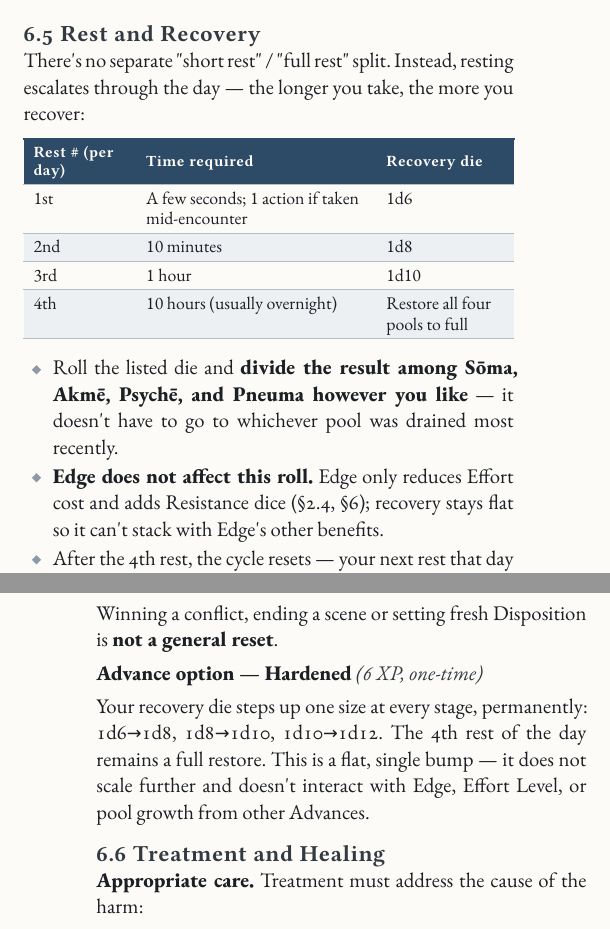
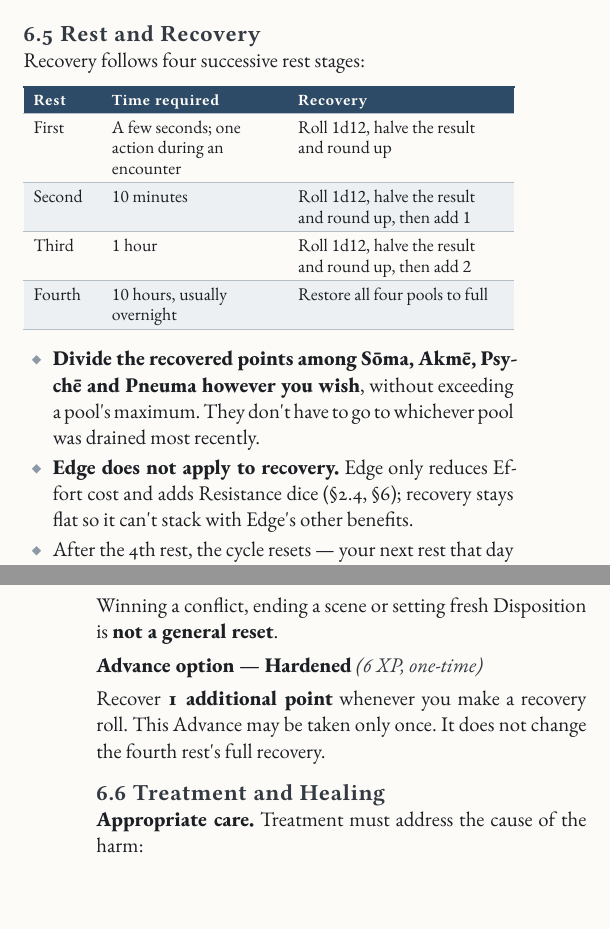
Before and after one commit to SkroxiousDM/2d12GameSystem, a Typst document (docs/2d12System/the-2d12-system-v2-core-rulebook.typ): two parts of the columns of pages 15 and 16 of 62, joined at a grey line, cut so that both start at the same text. Compiled offline with Typst 0.15; a missing font is replaced by an installed copy or a similar font.

Commit message:
Recovery: halved-d12 rest stages (+0/+1/+2), Hardened gives +1 point per recovery roll; sheet rest boxes; remove stray ) in Damage Cycle quick ref

```diff
--- a/docs/2d12System/the-2d12-system-v2-core-rulebook.typ
+++ b/docs/2d12System/the-2d12-system-v2-core-rulebook.typ
@@ -886,26 +886,26 @@ An ordinary Defend can't bring back a Taken Out ally unless its rules say it can
    #colbreak()
 === 6.5 Rest and Recovery
 
-There\'s no separate \"short rest\" / \"full rest\" split. Instead, resting escalates through the day --- the longer you take, the more you recover:
-
-#figure(
-  [#table(
-    columns: (23%, 49%, 28%),
-    align: (auto,auto,auto,),
-    table.header([Rest \# (per day)], [Time required], [Recovery die],),
-    table.hline(),
-    [1st], [A few seconds; 1 action if taken mid-encounter], [1d6],
-    [2nd], [10 minutes], [1d8],
-    [3rd], [1 hour], [1d10],
-    [4th], [10 hours (usually overnight)], [Restore all four pools to full],
-  )]
-  , kind: table
-  )
-
-- Roll the listed die and #strong[divide the result among Sōma, Akmē, Psychē, and Pneuma however you like] --- it doesn\'t have to go to whichever pool was drained most recently.
-
-- #strong[Edge does not affect this roll.] Edge only reduces Effort cost and adds Resistance dice (§2.4, §6); recovery stays flat so it can\'t stack with Edge\'s other benefits.
-- After the 4th rest, the cycle resets --- your next rest that day (or the start of a new day) is a 1d6 again.
+Recovery follows four successive rest stages:
+
+#figure(
+  [#table(
+    columns: (16%, 38%, 46%),
+    align: (auto,auto,auto,),
+    table.header([Rest], [Time required], [Recovery],),
+    table.hline(),
+    [First], [A few seconds; one action during an encounter], [Roll 1d12, halve the result and round up],
+    [Second], [10 minutes], [Roll 1d12, halve the result and round up, then add 1],
+    [Third], [1 hour], [Roll 1d12, halve the result and round up, then add 2],
+    [Fourth], [10 hours, usually overnight], [Restore all four pools to full],
+  )]
+  , kind: table
+  )
+
+- #strong[Divide the recovered points among Sōma, Akmē, Psychē and Pneuma however you wish], without exceeding a pool\'s maximum. They don\'t have to go to whichever pool was drained most recently.
+
+- #strong[Edge does not apply to recovery.] Edge only reduces Effort cost and adds Resistance dice (§2.4, §6); recovery stays flat so it can\'t stack with Edge\'s other benefits.
+- After the 4th rest, the cycle resets --- your next rest that day (or the start of a new day) is a First rest again.
 - Each PC rests and rolls independently. If two of five party members stop for 10 minutes to recover, the other three don\'t have to stop or roll.
 - #strong[Running dry has no automatic refill.] A pool at 0 comes back through these rests in the normal way. Its running-dry status recovers separately, as described below.
 
@@ -929,7 +929,7 @@ Winning a conflict, ending a scene or setting fresh Disposition is #strong[not a
 
 #strong[Advance option --- Hardened] #emph[(6 XP, one-time)]
 
-Your recovery die steps up one size at every stage, permanently: 1d6→1d8, 1d8→1d10, 1d10→1d12. The 4th rest of the day remains a full restore. This is a flat, single bump --- it does not scale further and doesn\'t interact with Edge, Effort Level, or pool growth from other Advances.
+Recover #strong[1 additional point] whenever you make a recovery roll. This Advance may be taken only once. It does not change the fourth rest\'s full recovery.
 
 
 
@@ -3433,11 +3433,7 @@ A cost that empties a pool, or is more than what's left in it, imposes a running
 #colbreak()
 == Damage Cycle (Core Rules §6, §10)
 Each side has *one shared Disposition* total, reduced at setup by the opponent's *Superiority* (0--3, minimum 1); Attacks and Feints remove their committed Power + 1 and nothing else, and Defend restores it. A side loses at 0 or when no participant can continue. *Injury trade:* one per Attack or Feint, once per conflict, accept a tier 2/3/4 injury to cancel 1/2/3 loss; it can't be Resisted. Treatment removes at most 1 tier of a lasting injury until healing time does. Tier-6 life-threatening harm makes you *Dying*: 3-segment clock, Medicine vs. Hard 18 to stabilise. Compromise statuses are tier 2/3/4.
-)
 
 == Rest and Recovery
 #table(columns: (16%, 52%, 32%),
   table.header([Rest], [Time], [Recovery]),
-  [1st], [A few seconds; 1 action mid-encounter], [1d6],
-  [2nd], [10 minutes], [1d8],
-  [3rd], [1 hour], [1d10],
```
Also changed, not shown: docs/TestamentOfDust/2d12-character-sheet-v2.typ (+2 -2 lines), docs/TestamentOfDust/2d12-character-sheet-v2.pdf, docs/2d12System/the-2d12-system-v2-core-rulebook.typ (7 more changed lines), 1 other file.
